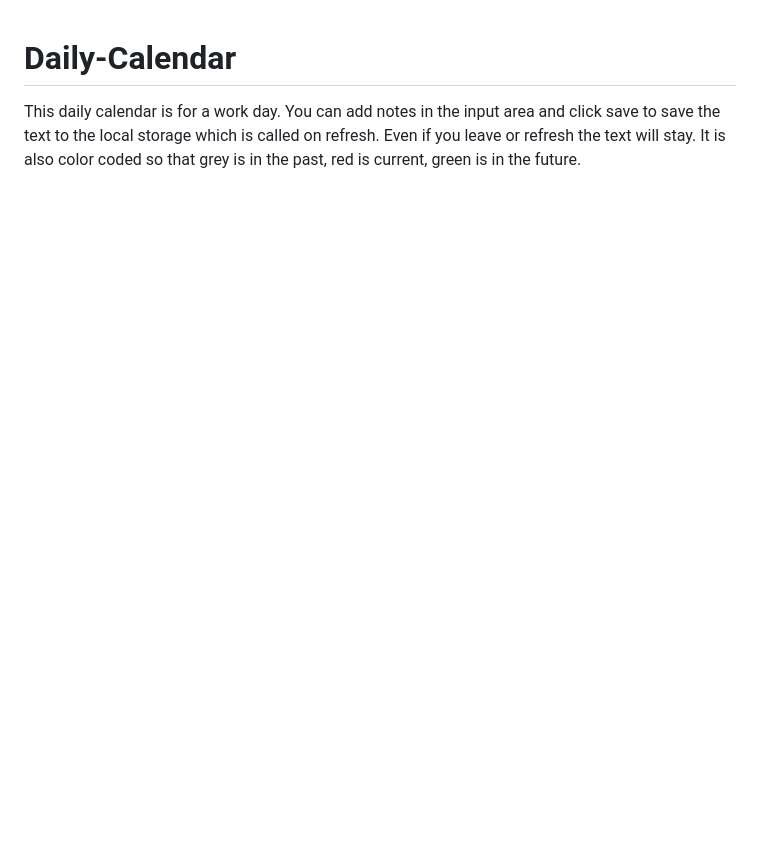
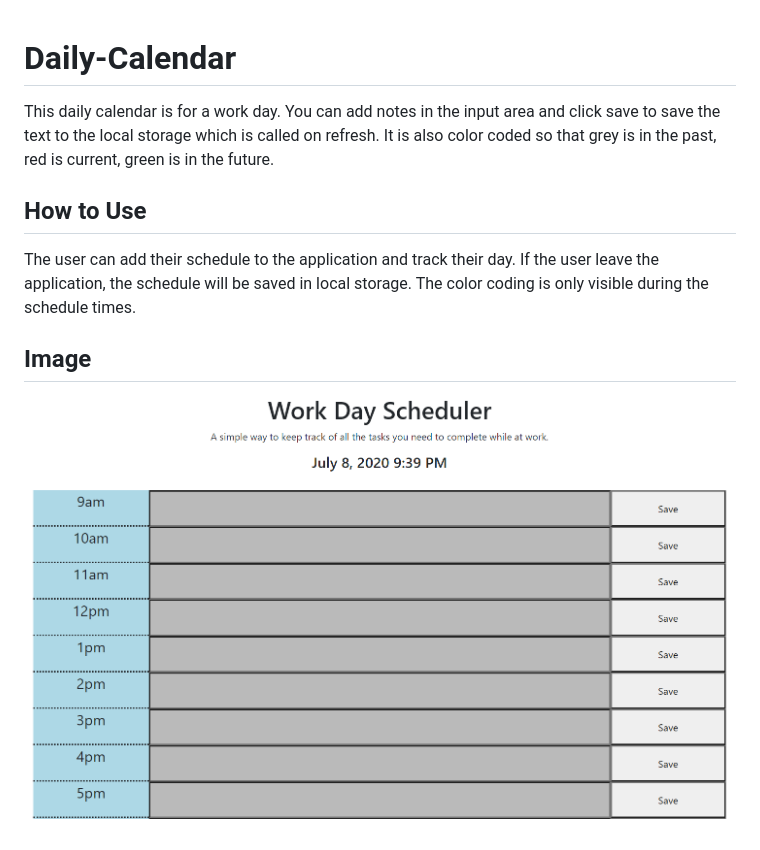
Before and after one commit to kelly-bazella/Daily-Calendar, a Markdown page: README.md, the part around the change. Drawn GitHub-style; pictures changed too: daily-schedule.PNG (added); blank space fills up the shorter version.

Commit message:
read me completed

```diff
--- a/README.md
+++ b/README.md
@@ -1,2 +1,8 @@
 # Daily-Calendar
-This daily calendar is for a work day. You can add notes in the input area and click save to save the text to the local storage which is called on refresh. Even if you leave or refresh the text will stay. It is also color coded so that grey is in the past, red is current, green is in the future.
+This daily calendar is for a work day. You can add notes in the input area and click save to save the text to the local storage which is called on refresh. It is also color coded so that grey is in the past, red is current, green is in the future.
+
+## How to Use
+The user can add their schedule to the application and track their day. If the user leave the application, the schedule will be saved in local storage.  The color coding is only visible during the schedule times.
+
+## Image
+![](daily-schedule.PNG)
```
